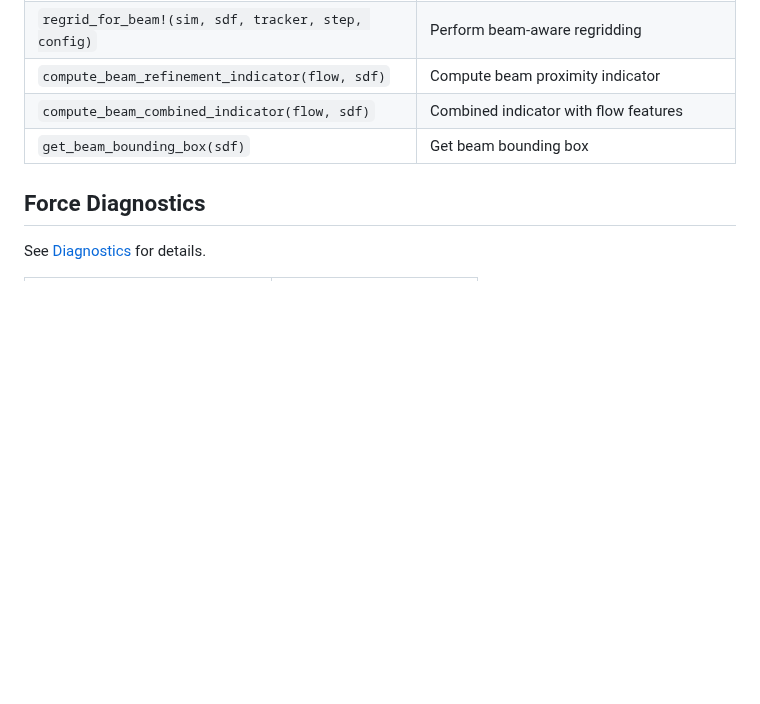
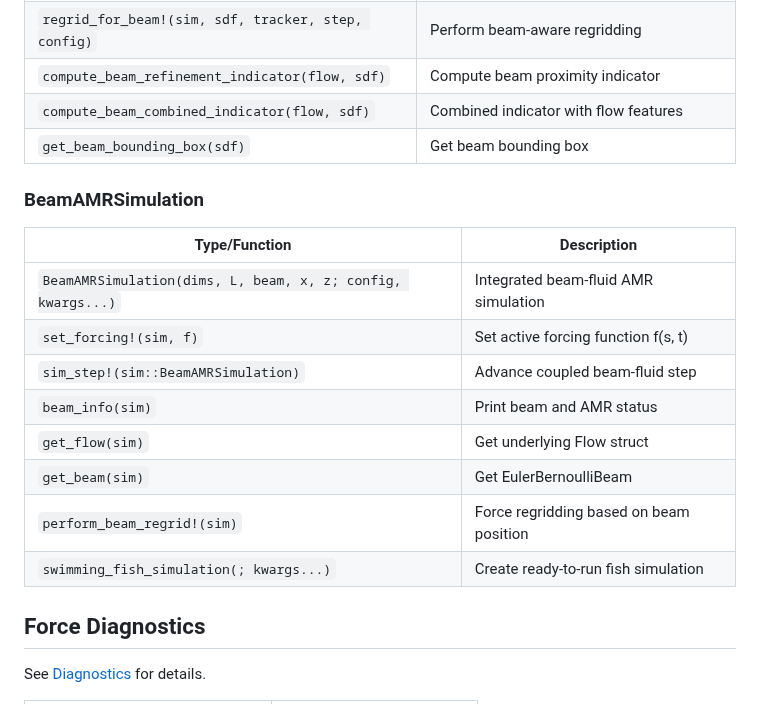
Before and after one commit to subhk/BioFlows.jl, a Markdown page: docs/src/api.md, the part around the change. Rendered like a GitHub page; blank space fills up the shorter version.

```diff
--- a/docs/src/api.md
+++ b/docs/src/api.md
@@ -127,6 +127,19 @@ See [Numerical Methods](@ref) for details.
 | `compute_beam_combined_indicator(flow, sdf)` | Combined indicator with flow features |
 | `get_beam_bounding_box(sdf)` | Get beam bounding box |
 
+### BeamAMRSimulation
+
+| Type/Function | Description |
+|---------------|-------------|
+| `BeamAMRSimulation(dims, L, beam, x, z; config, kwargs...)` | Integrated beam-fluid AMR simulation |
+| `set_forcing!(sim, f)` | Set active forcing function f(s, t) |
+| `sim_step!(sim::BeamAMRSimulation)` | Advance coupled beam-fluid step |
+| `beam_info(sim)` | Print beam and AMR status |
+| `get_flow(sim)` | Get underlying Flow struct |
+| `get_beam(sim)` | Get EulerBernoulliBeam |
+| `perform_beam_regrid!(sim)` | Force regridding based on beam position |
+| `swimming_fish_simulation(; kwargs...)` | Create ready-to-run fish simulation |
+
 ## Force Diagnostics
 
 See [Diagnostics](@ref) for details.
```
Also changed, not shown: docs/src/numerical_methods.md (+65 -0 lines).
